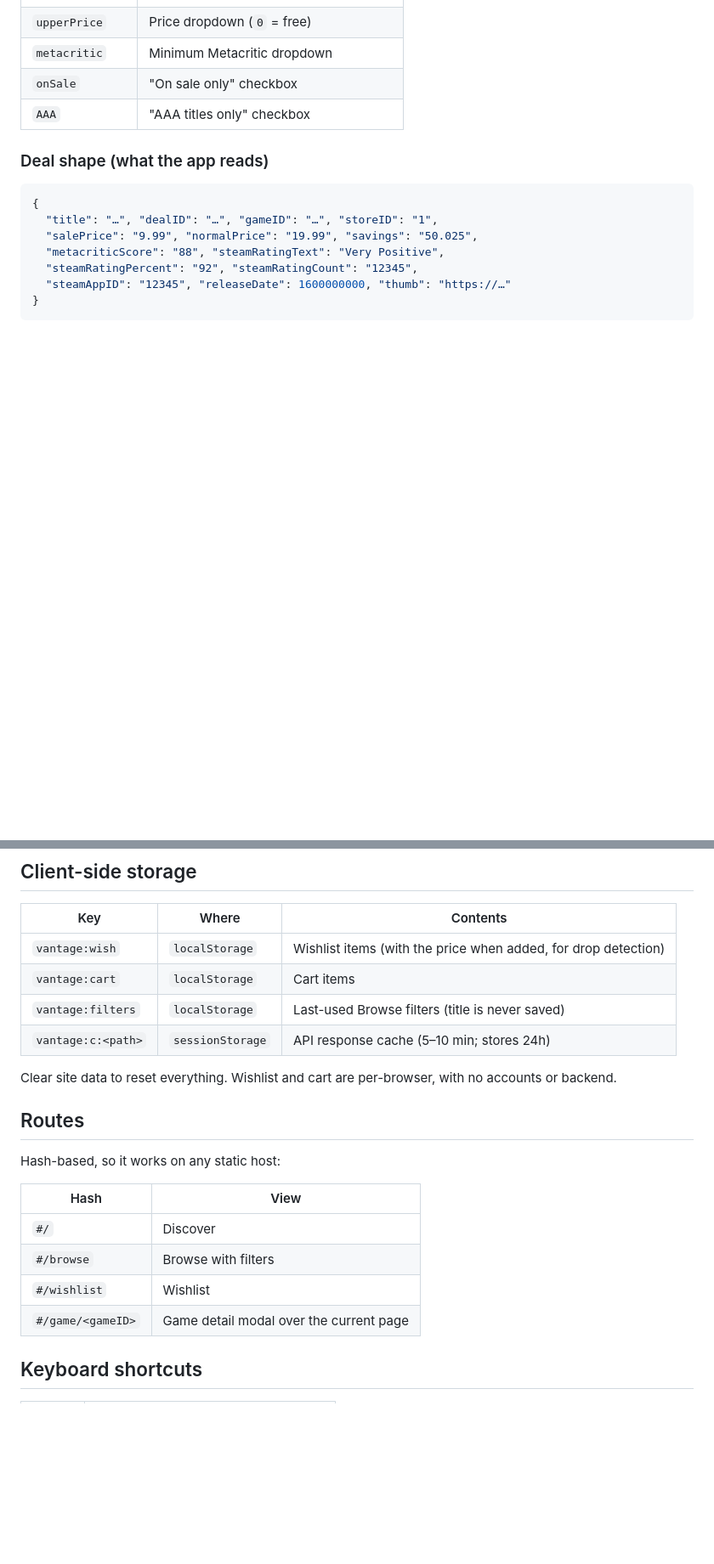
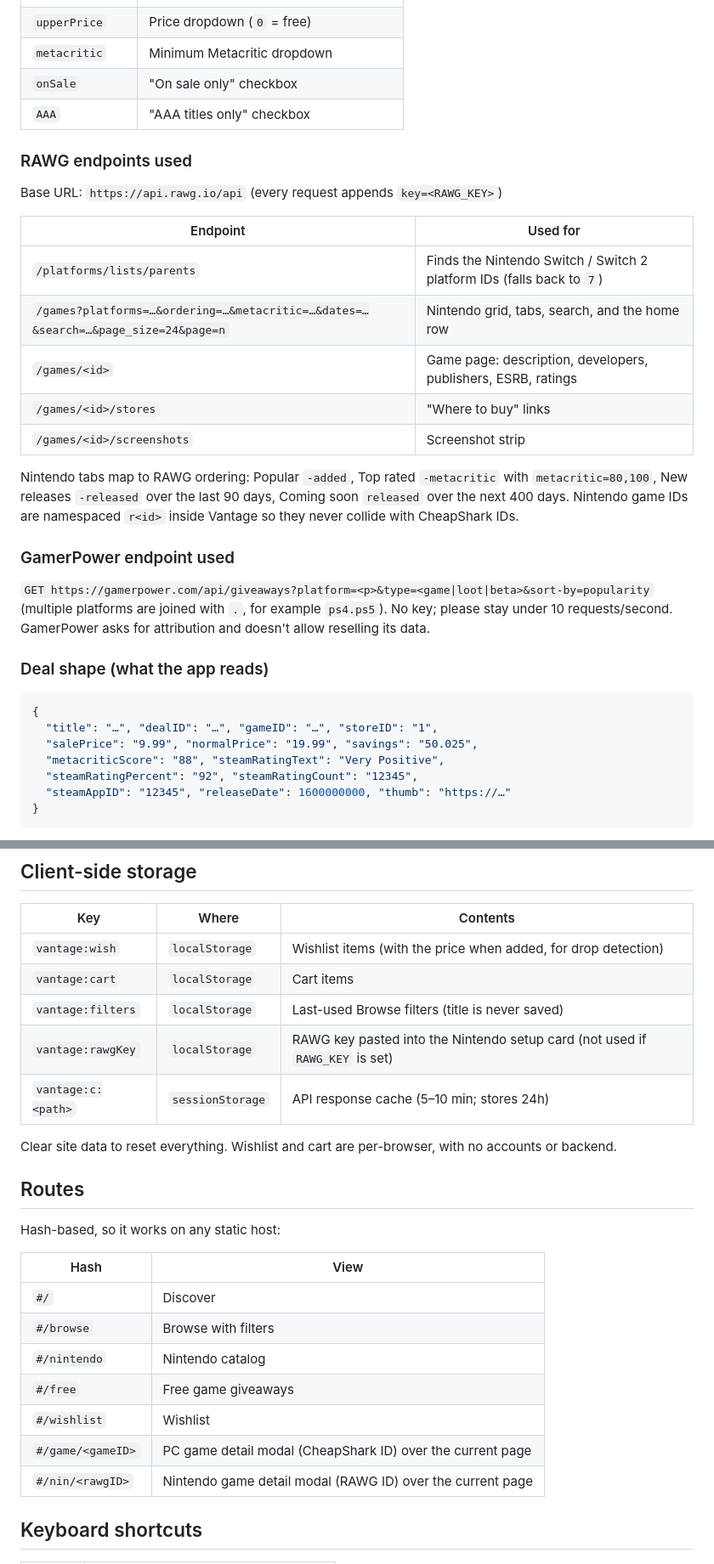
Before and after one commit to CodyMKW/vantage, a Markdown page: README.md, 2 parts joined by grey strips. Shown at 85% size. Rendered like a GitHub page; blank space fills up the shorter version.

````diff
--- a/README.md
+++ b/README.md
@@ -100,6 +123,24 @@ Base URL: `https://www.cheapshark.com/api/1.0`
 | `onSale` | "On sale only" checkbox |
 | `AAA` | "AAA titles only" checkbox |
 
+### RAWG endpoints used
+
+Base URL: `https://api.rawg.io/api` (every request appends `key=<RAWG_KEY>`)
+
+| Endpoint | Used for |
+|---|---|
+| `/platforms/lists/parents` | Finds the Nintendo Switch / Switch 2 platform IDs (falls back to `7`) |
+| `/games?platforms=…&ordering=…&metacritic=…&dates=…&search=…&page_size=24&page=n` | Nintendo grid, tabs, search, and the home row |
+| `/games/<id>` | Game page: description, developers, publishers, ESRB, ratings |
+| `/games/<id>/stores` | "Where to buy" links |
+| `/games/<id>/screenshots` | Screenshot strip |
+
+Nintendo tabs map to RAWG ordering: Popular `-added`, Top rated `-metacritic` with `metacritic=80,100`, New releases `-released` over the last 90 days, Coming soon `released` over the next 400 days. Nintendo game IDs are namespaced `r<id>` inside Vantage so they never collide with CheapShark IDs.
+
+### GamerPower endpoint used
+
+`GET https://gamerpower.com/api/giveaways?platform=<p>&type=<game|loot|beta>&sort-by=popularity` (multiple platforms are joined with `.`, for example `ps4.ps5`). No key; please stay under 10 requests/second. GamerPower asks for attribution and doesn't allow reselling its data.
+
 ### Deal shape (what the app reads)
 
 ```jsonc
@@ -121,6 +162,7 @@ Each deal is normalized into `{ id, dealID, title, sale, normal, savings, mc, pc
 | `vantage:wish` | `localStorage` | Wishlist items (with the price when added, for drop detection) |
 | `vantage:cart` | `localStorage` | Cart items |
 | `vantage:filters` | `localStorage` | Last-used Browse filters (title is never saved) |
+| `vantage:rawgKey` | `localStorage` | RAWG key pasted into the Nintendo setup card (not used if `RAWG_KEY` is set) |
 | `vantage:c:<path>` | `sessionStorage` | API response cache (5–10 min; stores 24h) |
 
 Clear site data to reset everything. Wishlist and cart are per-browser, with no accounts or backend.
@@ -133,8 +175,11 @@ Hash-based, so it works on any static host:
 |---|---|
 | `#/` | Discover |
 | `#/browse` | Browse with filters |
+| `#/nintendo` | Nintendo catalog |
+| `#/free` | Free game giveaways |
 | `#/wishlist` | Wishlist |
-| `#/game/<gameID>` | Game detail modal over the current page |
+| `#/game/<gameID>` | PC game detail modal (CheapShark ID) over the current page |
+| `#/nin/<rawgID>` | Nintendo game detail modal (RAWG ID) over the current page |
 
 ## Keyboard shortcuts
 
````
Also changed, not shown: other parts of README.md (+34 -5 lines).
